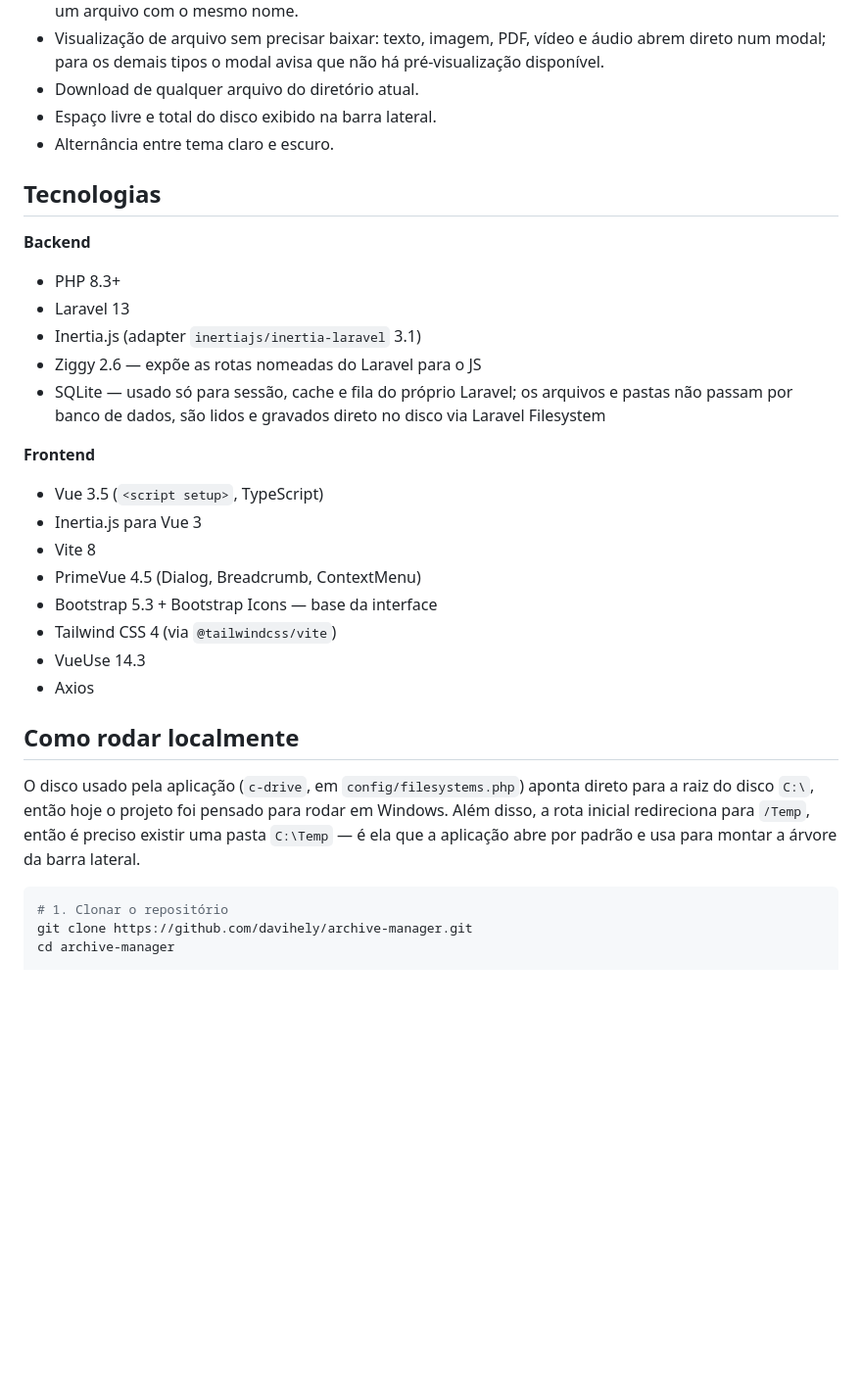
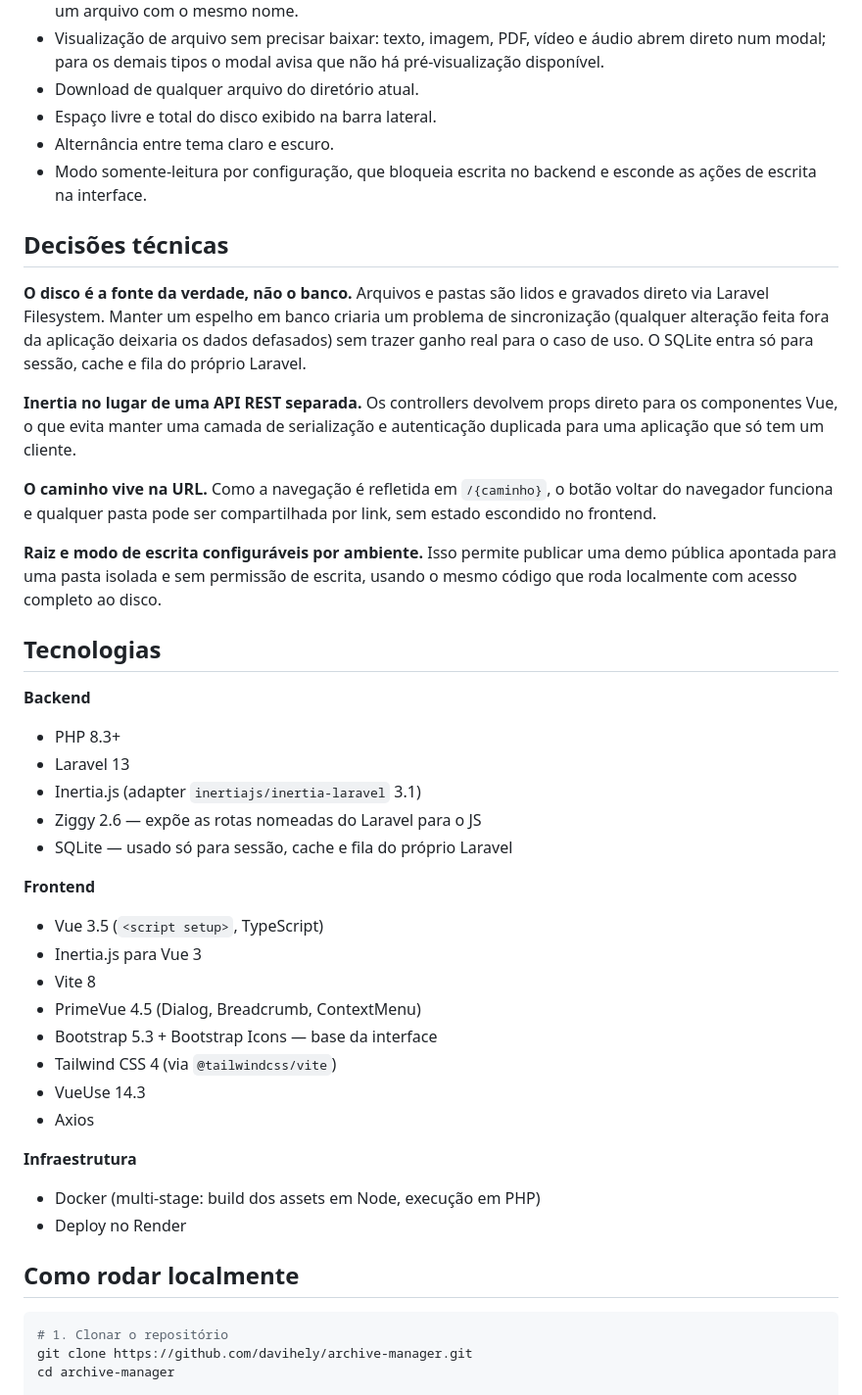
Before and after one commit to davihely/archive-manager, a Markdown page: README.md, the part around one of its changes. Shown at 98% size. Drawn GitHub-style; blank space fills up the shorter version.

````diff
--- a/README.md
+++ b/README.md
@@ -16,17 +20,30 @@ Demo ao vivo: [[ADICIONAR LINK]](https://archive-manager-q82m.onrender.com)
 - Download de qualquer arquivo do diretório atual.
 - Espaço livre e total do disco exibido na barra lateral.
 - Alternância entre tema claro e escuro.
+- Modo somente-leitura por configuração, que bloqueia escrita no backend e esconde as ações de escrita na interface.
+
+## Decisões técnicas
+
+**O disco é a fonte da verdade, não o banco.** Arquivos e pastas são lidos e gravados direto via Laravel Filesystem. Manter um espelho em banco criaria um problema de sincronização (qualquer alteração feita fora da aplicação deixaria os dados defasados) sem trazer ganho real para o caso de uso. O SQLite entra só para sessão, cache e fila do próprio Laravel.
+
+**Inertia no lugar de uma API REST separada.** Os controllers devolvem props direto para os componentes Vue, o que evita manter uma camada de serialização e autenticação duplicada para uma aplicação que só tem um cliente.
+
+**O caminho vive na URL.** Como a navegação é refletida em `/{caminho}`, o botão voltar do navegador funciona e qualquer pasta pode ser compartilhada por link, sem estado escondido no frontend.
+
+**Raiz e modo de escrita configuráveis por ambiente.** Isso permite publicar uma demo pública apontada para uma pasta isolada e sem permissão de escrita, usando o mesmo código que roda localmente com acesso completo ao disco.
 
 ## Tecnologias
 
 **Backend**
+
 - PHP 8.3+
 - Laravel 13
 - Inertia.js (adapter `inertiajs/inertia-laravel` 3.1)
 - Ziggy 2.6 — expõe as rotas nomeadas do Laravel para o JS
-- SQLite — usado só para sessão, cache e fila do próprio Laravel; os arquivos e pastas não passam por banco de dados, são lidos e gravados direto no disco via Laravel Filesystem
+- SQLite — usado só para sessão, cache e fila do próprio Laravel
 
 **Frontend**
+
 - Vue 3.5 (`<script setup>`, TypeScript)
 - Inertia.js para Vue 3
 - Vite 8
@@ -36,9 +53,12 @@ Demo ao vivo: [[ADICIONAR LINK]](https://archive-manager-q82m.onrender.com)
 - VueUse 14.3
 - Axios
 
+**Infraestrutura**
+
+- Docker (multi-stage: build dos assets em Node, execução em PHP)
+- Deploy no Render
+
 ## Como rodar localmente
-
-O disco usado pela aplicação (`c-drive`, em `config/filesystems.php`) aponta direto para a raiz do disco `C:\`, então hoje o projeto foi pensado para rodar em Windows. Além disso, a rota inicial redireciona para `/Temp`, então é preciso existir uma pasta `C:\Temp` — é ela que a aplicação abre por padrão e usa para montar a árvore da barra lateral.
 
 ```bash
 # 1. Clonar o repositório
````
Also changed, not shown: other parts of README.md (+47 -9 lines).
